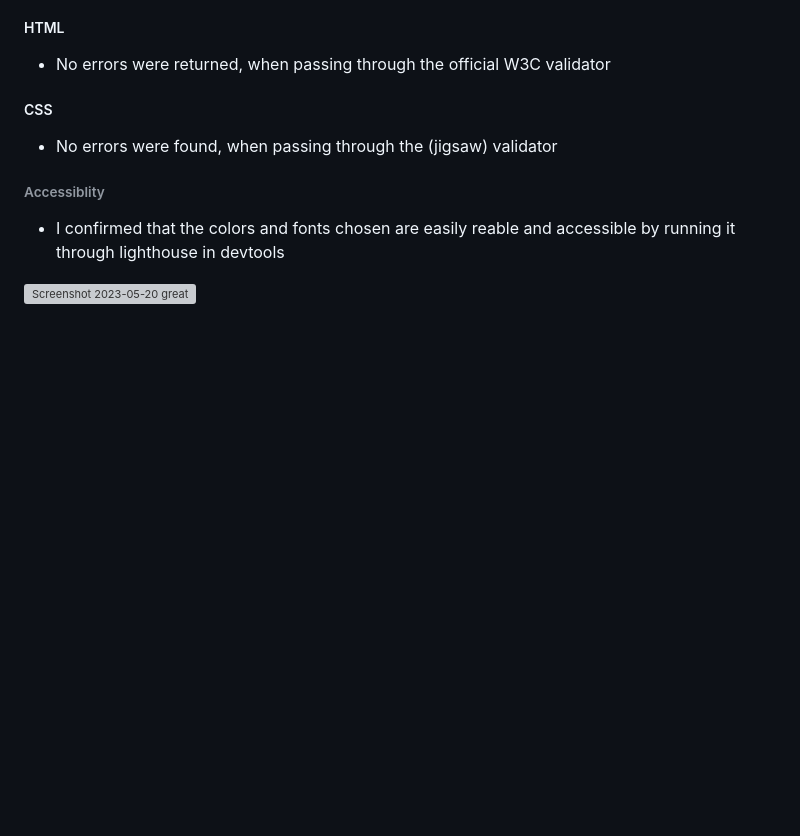
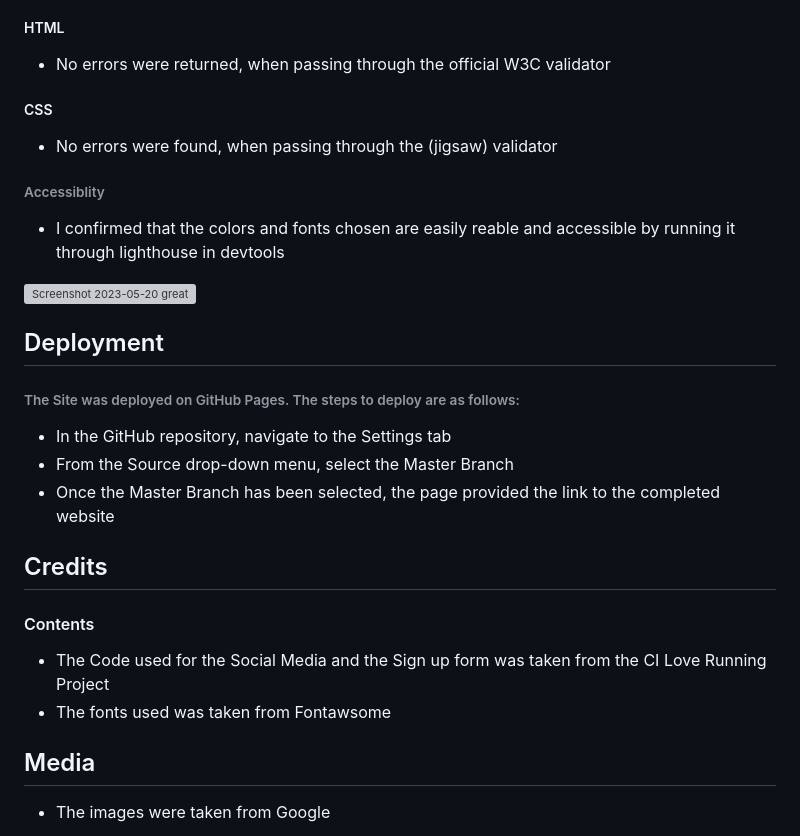
Before and after one commit to caleb1711/hat3rick5, a Markdown page: README.md, the part around the change. Rendered like a GitHub page; blank space fills up the shorter version; grey boxes are pictures that could not be loaded.

```diff
--- a/README.md
+++ b/README.md
@@ -91,3 +91,19 @@ Hat3rick is a Summer Football Camp for Kids between the age of 7 and 12; who are
 
 
 <img width="960" alt="Screenshot 2023-05-20 great" src="https://github.com/caleb1711/hat3rick5/assets/130179631/7e647f0c-251e-4d61-bb2f-749c5f28a0e7">
+
+
+## Deployment
+###### The Site was deployed on GitHub Pages. The steps to deploy are as follows:
+- In the GitHub repository, navigate to the Settings tab
+- From the Source drop-down menu, select the Master Branch
+- Once the Master Branch has been selected, the page provided the link to the completed website
+
+## Credits
+#### Contents
+- The Code used for the Social Media and the Sign up form was taken from the CI Love Running Project
+- The fonts used was taken from Fontawsome
+
+## Media
+
+- The images were taken from Google
```
